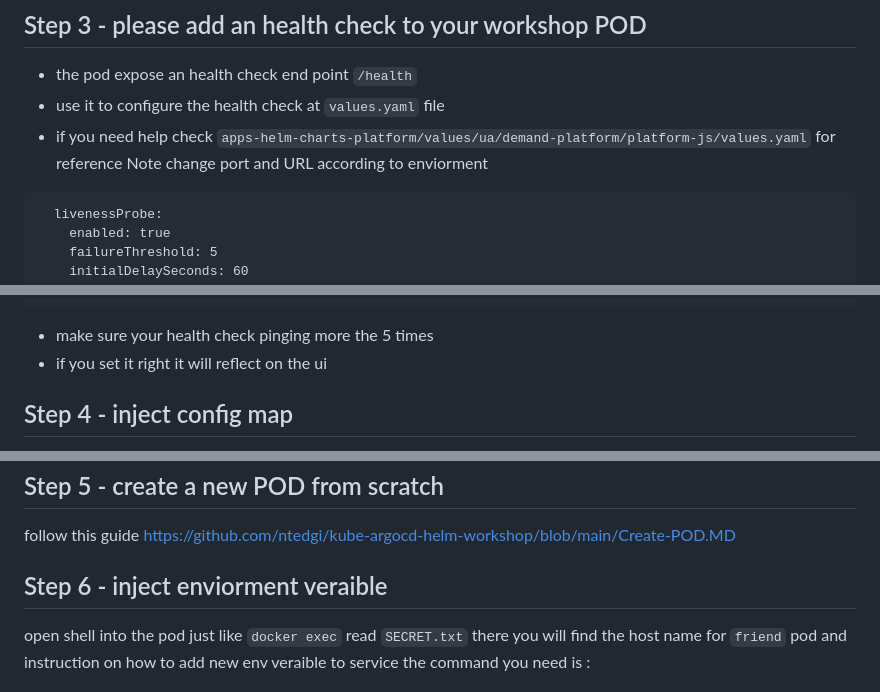
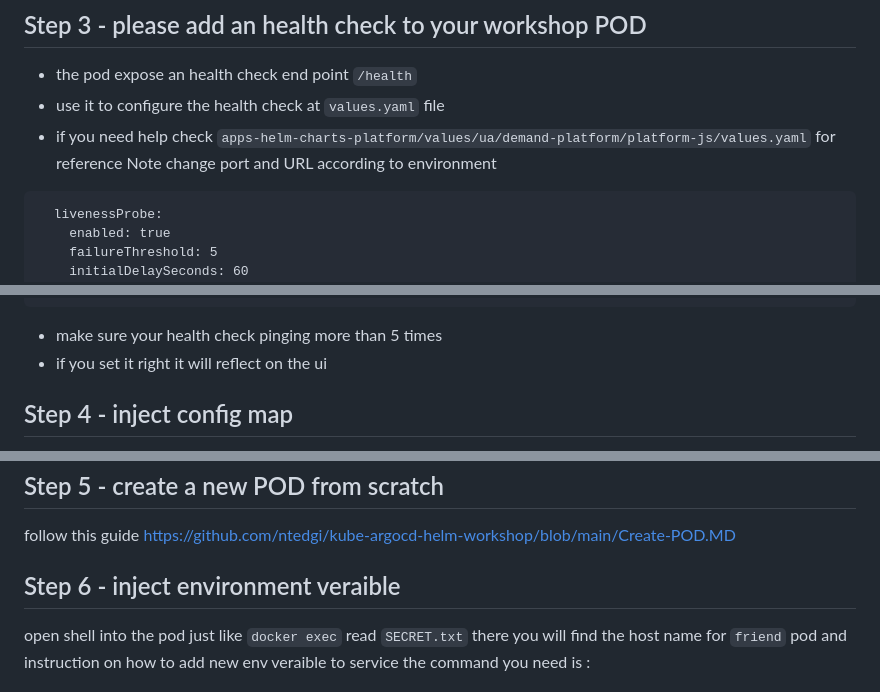
Before and after one commit to ntedgi/kube-argocd-helm-workshop, a Markdown page: README.md, 3 parts joined by grey strips. Drawn GitHub-style.

````diff
--- a/README.md
+++ b/README.md
@@ -96,7 +96,7 @@ api url http://ua-workshop.uat-platform.ua-dev.us-east-1.ironsrc.mobi/
 * the pod expose an health check end point `/health`
 * use it to configure the health check  at `values.yaml` file
 * if you need help check `apps-helm-charts-platform/values/ua/demand-platform/platform-js/values.yaml` for reference
-Note change port and URL according to enviorment
+Note change port and URL according to environment
 ```
   livenessProbe:
     enabled: true
@@ -123,7 +123,7 @@ Note change port and URL according to enviorment
 ```
 
 
-* make sure your health check pinging more the 5 times
+* make sure your health check pinging more than 5 times
 * if you set it right it will reflect on the ui
 
 ## Step 4 - inject config map
@@ -160,7 +160,7 @@ the new file needs to be
 follow this guide
 https://github.com/ntedgi/kube-argocd-helm-workshop/blob/main/Create-POD.MD
 
-## Step 6 - inject enviorment veraible
+## Step 6 - inject environment veraible
 open shell into the pod just like `docker exec`
 read `SECRET.txt` there you will find the host name for `friend` pod
 and instruction on how to add new env veraible to service
````
Also changed, not shown: other parts of README.md (+8 -8 lines).
